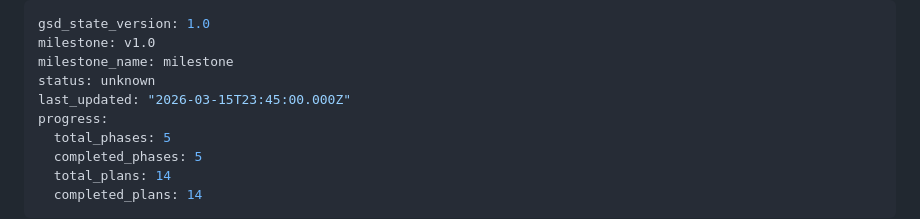
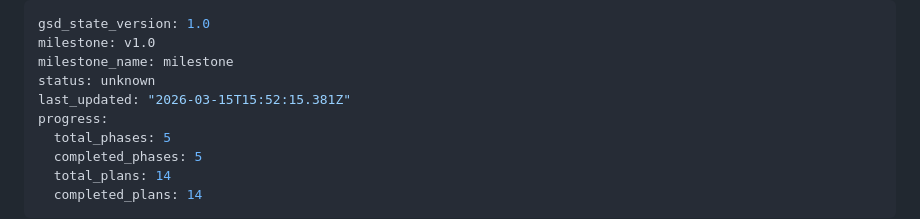
Before and after one commit to LaiosOvO/studyhub, a Markdown page: .planning/STATE.md, the part around the change. Drawn GitHub-style.

Commit message:
docs(phase-03.1): complete phase execution

```diff
--- a/.planning/STATE.md
+++ b/.planning/STATE.md
@@ -3,7 +3,7 @@ gsd_state_version: 1.0
 milestone: v1.0
 milestone_name: milestone
 status: unknown
-last_updated: "2026-03-15T23:45:00.000Z"
+last_updated: "2026-03-15T15:52:15.381Z"
 progress:
   total_phases: 5
   completed_phases: 5
```
Also changed, not shown: .planning/ROADMAP.md (+1 -1 lines).
